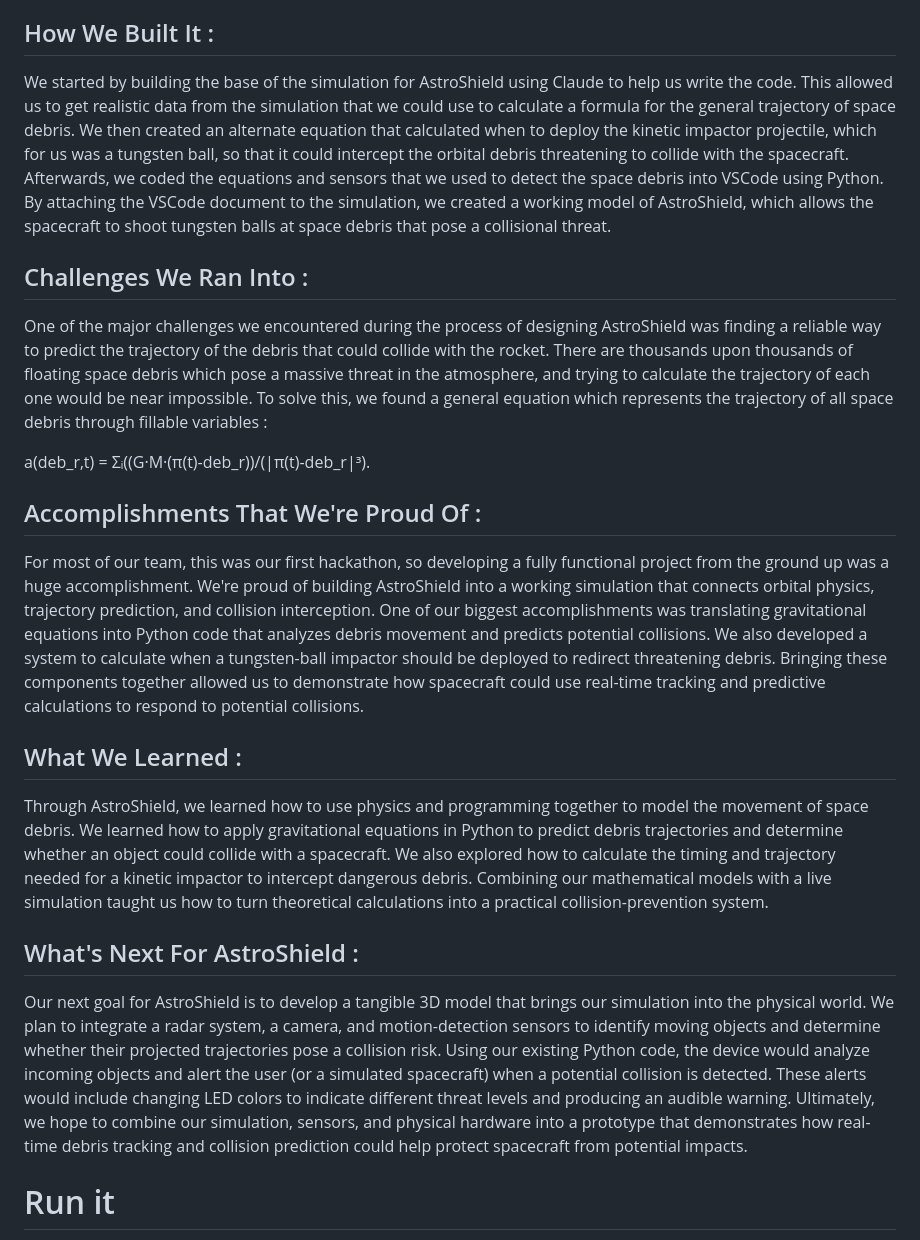
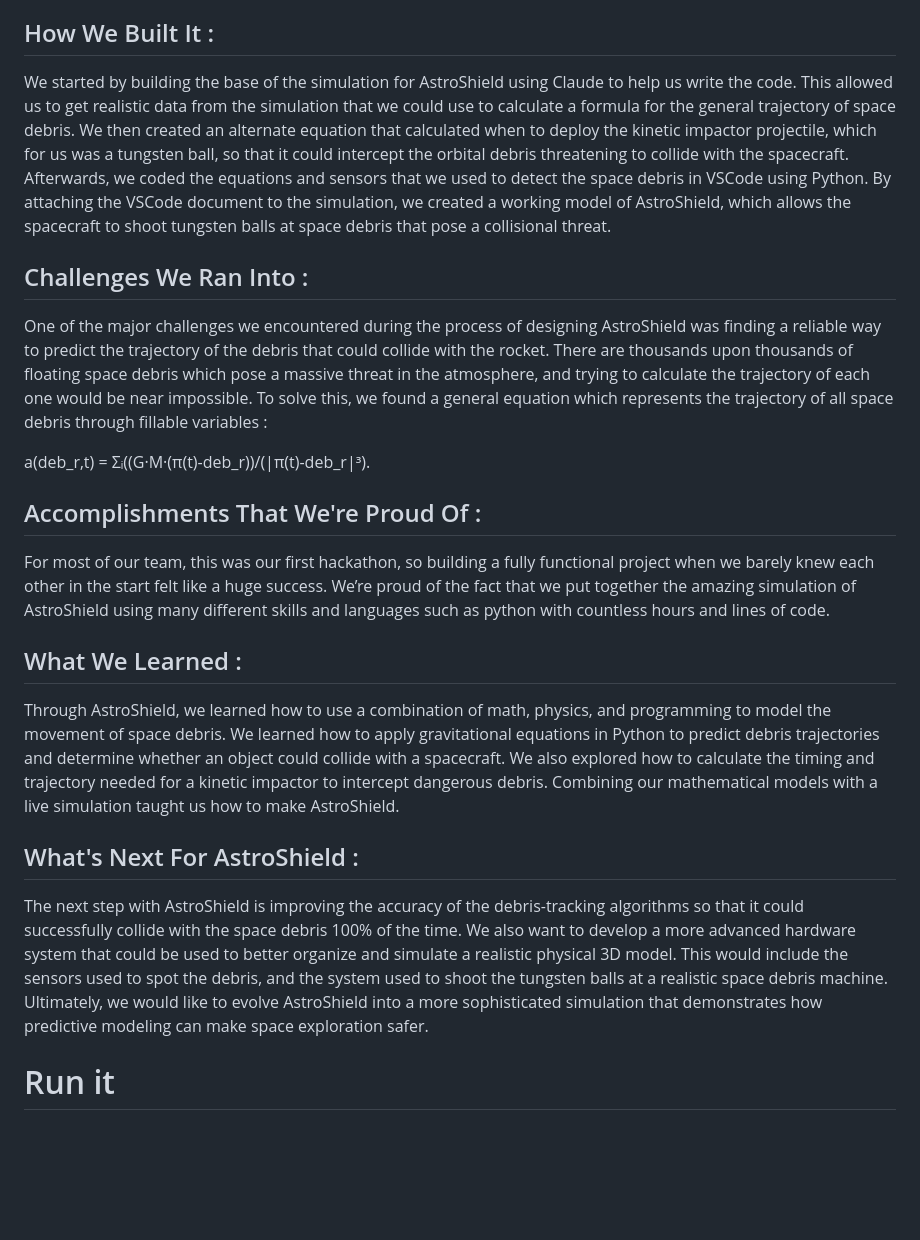
Before and after one commit to dbanerjee622/AstroShield, a Markdown page: README.md, the part around the change. GitHub-like rendering; blank space fills up the shorter version.

Commit message:
Revise README for AstroShield project details
Updated various sections for clarity and detail, including the project's inspiration, challenges, accomplishments, and future goals.

```diff
--- a/README.md
+++ b/README.md
@@ -14,7 +14,7 @@ AstroShield utilizes real-time space debris tracking data generated by a realist
 
 ## How We Built It :
 
-We started by building the base of the simulation for AstroShield using Claude to help us write the code. This allowed us to get realistic data from the simulation that we could use to calculate a formula for the general trajectory of space debris. We then created an alternate equation that calculated when to deploy the kinetic impactor projectile, which for us was a tungsten ball, so that it could intercept the orbital debris threatening to collide with the spacecraft. Afterwards, we coded the equations and sensors that we used to detect the space debris into VSCode using Python. By attaching the VSCode document to the simulation, we created a working model of AstroShield, which allows the spacecraft to shoot tungsten balls at space debris that pose a collisional threat.
+We started by building the base of the simulation for AstroShield using Claude to help us write the code. This allowed us to get realistic data from the simulation that we could use to calculate a formula for the general trajectory of space debris. We then created an alternate equation that calculated when to deploy the kinetic impactor projectile, which for us was a tungsten ball, so that it could intercept the orbital debris threatening to collide with the spacecraft. Afterwards, we coded the equations and sensors that we used to detect the space debris in VSCode using Python. By attaching the VSCode document to the simulation, we created a working model of AstroShield, which allows the spacecraft to shoot tungsten balls at space debris that pose a collisional threat.
 
 ## Challenges We Ran Into :
 
@@ -24,16 +24,15 @@ a(deb_r,t) = Σᵢ((G·M·(π(t)-deb_r))/(|π(t)-deb_r|³).
 
 ## Accomplishments That We're Proud Of :
 
-For most of our team, this was our first hackathon, so developing a fully functional project from the ground up was a huge accomplishment. We're proud of building AstroShield into a working simulation that connects orbital physics, trajectory prediction, and collision interception. One of our biggest accomplishments was translating gravitational equations into Python code that analyzes debris movement and predicts potential collisions. We also developed a system to calculate when a tungsten-ball impactor should be deployed to redirect threatening debris. Bringing these components together allowed us to demonstrate how spacecraft could use real-time tracking and predictive calculations to respond to potential collisions.
+For most of our team, this was our first hackathon, so building a fully functional project when we barely knew each other in the start felt like a huge success. We’re proud of the fact that we put together the amazing simulation of AstroShield using many different skills and languages such as python with countless hours and lines of code.
 
 ## What We Learned :
 
-Through AstroShield, we learned how to use physics and programming together to model the movement of space debris. We learned how to apply gravitational equations in Python to predict debris trajectories and determine whether an object could collide with a spacecraft. We also explored how to calculate the timing and trajectory needed for a kinetic impactor to intercept dangerous debris. Combining our mathematical models with a live simulation taught us how to turn theoretical calculations into a practical collision-prevention system.
-
+Through AstroShield, we learned how to use a combination of math, physics, and programming to model the movement of space debris. We learned how to apply gravitational equations in Python to predict debris trajectories and determine whether an object could collide with a spacecraft. We also explored how to calculate the timing and trajectory needed for a kinetic impactor to intercept dangerous debris. Combining our mathematical models with a live simulation taught us how to make AstroShield.
 
 ## What's Next For AstroShield :
 
-Our next goal for AstroShield is to develop a tangible 3D model that brings our simulation into the physical world. We plan to integrate a radar system, a camera, and motion-detection sensors to identify moving objects and determine whether their projected trajectories pose a collision risk. Using our existing Python code, the device would analyze incoming objects and alert the user (or a simulated spacecraft) when a potential collision is detected. These alerts would include changing LED colors to indicate different threat levels and producing an audible warning. Ultimately, we hope to combine our simulation, sensors, and physical hardware into a prototype that demonstrates how real-time debris tracking and collision prediction could help protect spacecraft from potential impacts.
+The next step with AstroShield is improving the accuracy of the debris-tracking algorithms so that it could successfully collide with the space debris 100% of the time. We also want to develop a more advanced hardware system that could be used to better organize and simulate a realistic physical 3D model. This would include the sensors used to spot the debris, and the system used to shoot the tungsten balls at a realistic space debris machine. Ultimately, we would like to evolve AstroShield into a more sophisticated simulation that demonstrates how predictive modeling can make space exploration safer.
 
 
 # Run it
```
